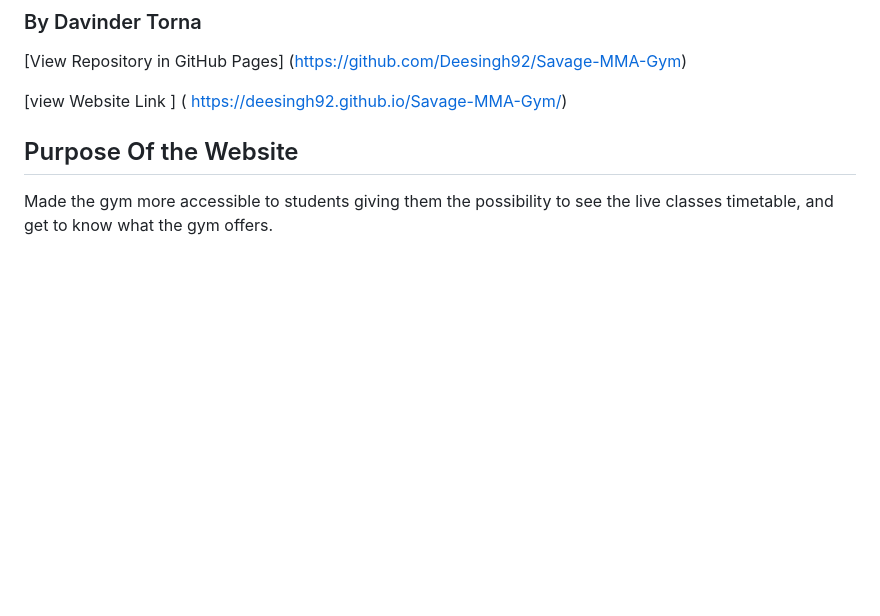
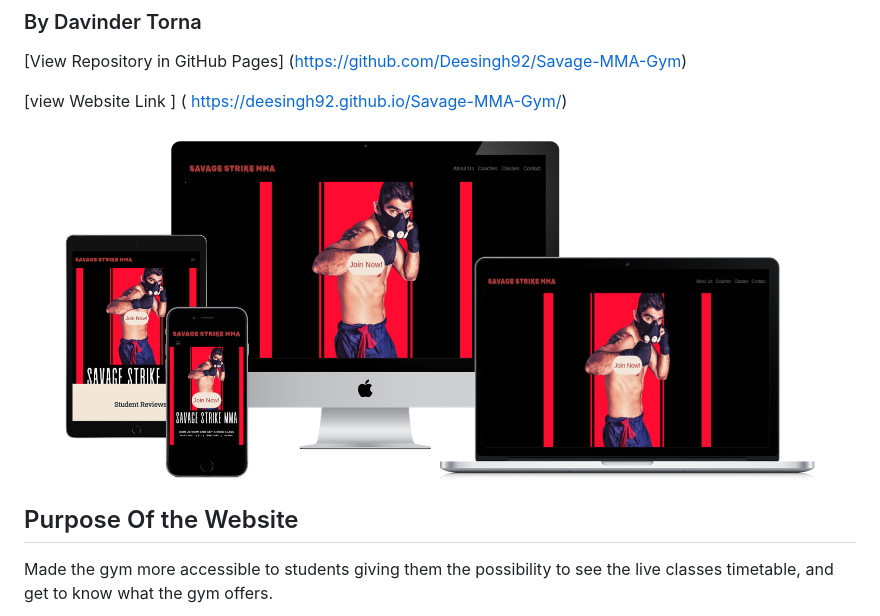
Before and after one commit to Deesingh92/Savage-MMA-Gym, a Markdown page: README.md, the part around the change. Drawn GitHub-style; pictures changed too: assets/images/mockup-devices.png (added); blank space fills up the shorter version.

Commit message:
addede added mock up to read me

```diff
--- a/README.md
+++ b/README.md
@@ -12,6 +12,11 @@
 
 
 [view Website Link ] ( https://deesingh92.github.io/Savage-MMA-Gym/)
+
+
+![Mock-up](assets/images/mockup-devices.png "mockup savasge strike")
+
+
 ## Purpose Of the Website
 
 Made the gym more accessible to students giving them the possibility to see the live classes timetable, and get to know what the gym offers.
```
